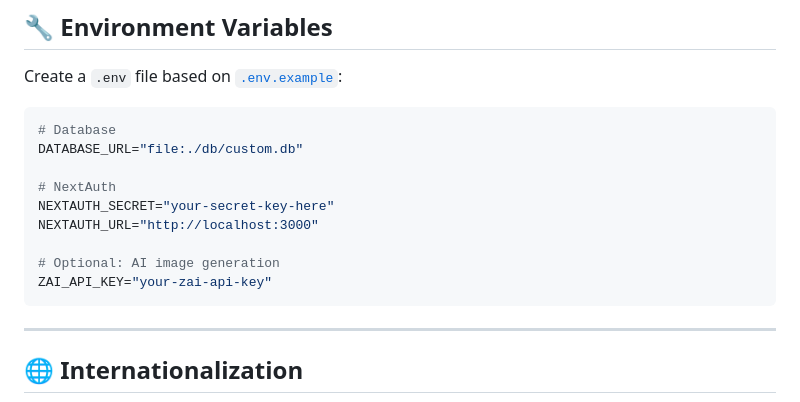
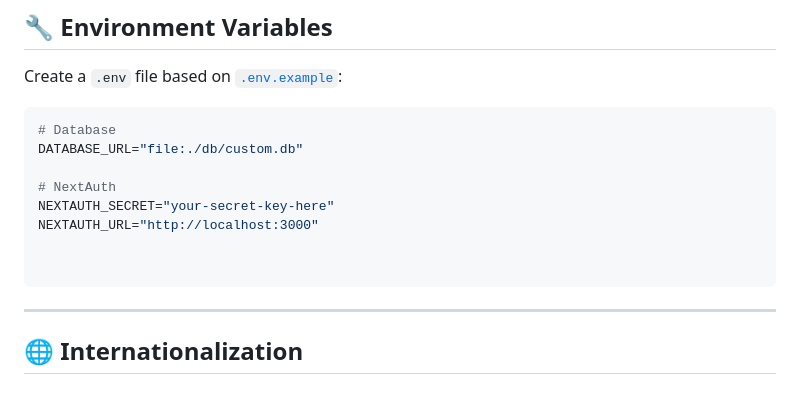
Before and after one commit to mahdi8p2gi/cafe-noir, a Markdown page: README.md, the part around one of its changes. Rendered like a GitHub page.

````diff
--- a/README.md
+++ b/README.md
@@ -276,8 +276,7 @@ DATABASE_URL="file:./db/custom.db"
 NEXTAUTH_SECRET="your-secret-key-here"
 NEXTAUTH_URL="http://localhost:3000"
 
-# Optional: AI image generation
-ZAI_API_KEY="your-zai-api-key"
+
 ```
 
 ---
````
Also changed, not shown: other parts of README.md (+2 -2 lines).
